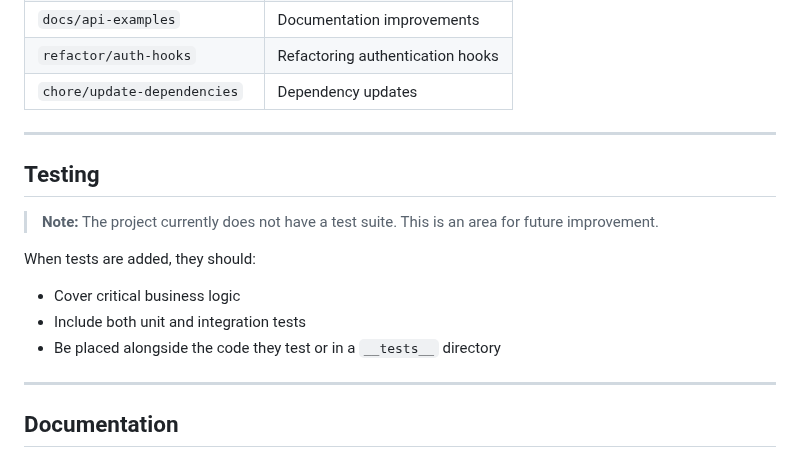
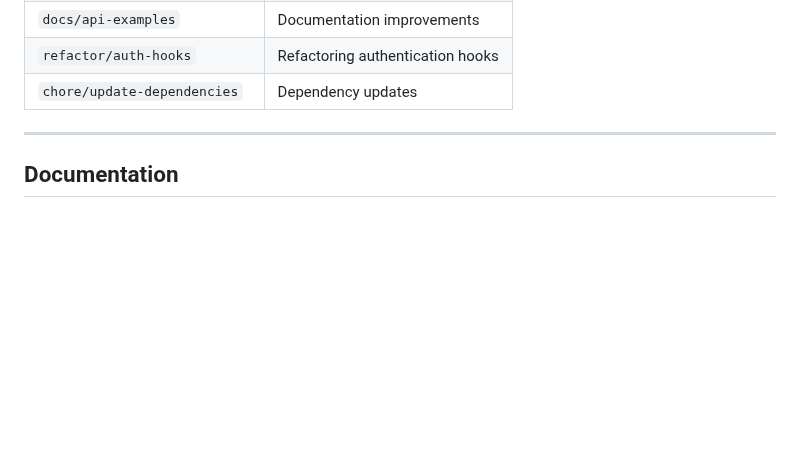
Before and after one commit to sagi-menahem/SynchBoard, a Markdown page: docs/CONTRIBUTING.md, the part around the change. Rendered like a GitHub page; blank space fills up the shorter version.

```diff
--- a/docs/CONTRIBUTING.md
+++ b/docs/CONTRIBUTING.md
@@ -248,18 +248,6 @@ Use the following format for branch names:
 
 ---
 
-## Testing
-
-> **Note:** The project currently does not have a test suite. This is an area for future improvement.
-
-When tests are added, they should:
-
-- Cover critical business logic
-- Include both unit and integration tests
-- Be placed alongside the code they test or in a `__tests__` directory
-
----
-
 ## Documentation
 
 ### Code Documentation
```
Also changed, not shown: docs/DATABASE_SCHEMA.md (+1 -4 lines), docs/SECURITY.md (+1 -1 lines).
